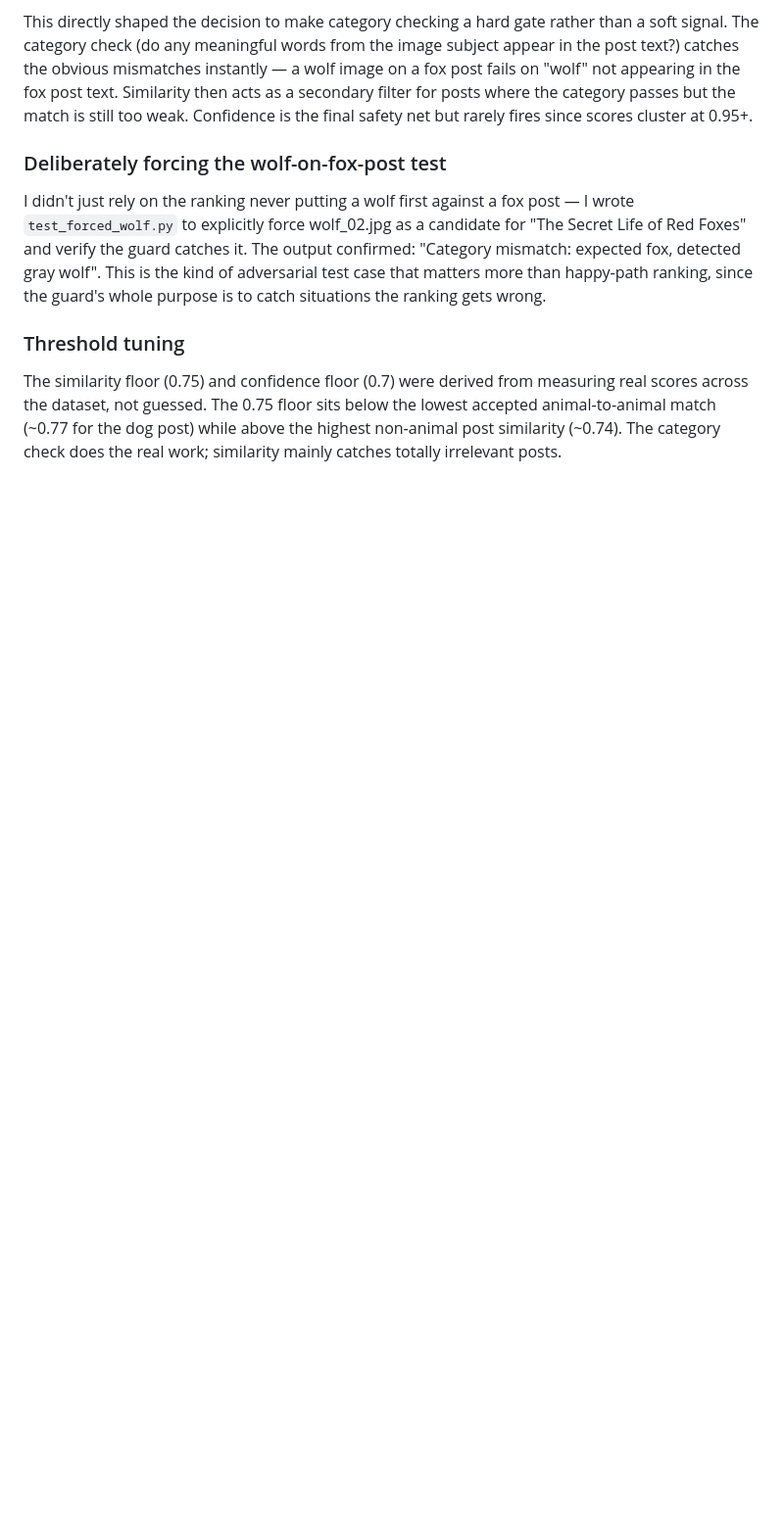
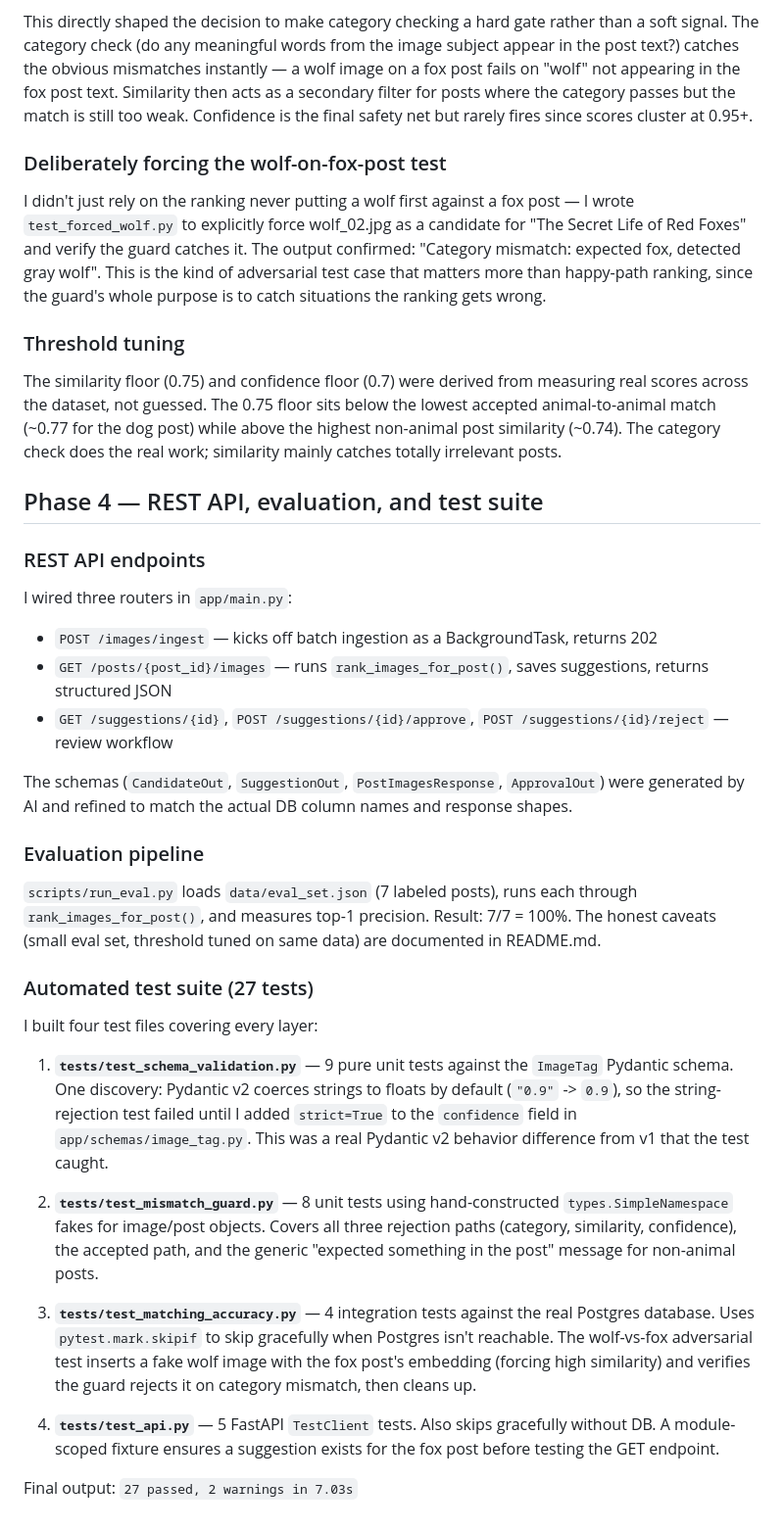
Before and after one commit to siedaa/flyrank-capstone-image-relevance, a Markdown page: BUILDLOG.md, the part around the change. Shown at 98% size. GitHub-like rendering; blank space fills up the shorter version.

```diff
--- a/BUILDLOG.md
+++ b/BUILDLOG.md
@@ -121,3 +121,48 @@ measuring real scores across the dataset, not guessed. The 0.75 floor sits
 below the lowest accepted animal-to-animal match (~0.77 for the dog post)
 while above the highest non-animal post similarity (~0.74). The category
 check does the real work; similarity mainly catches totally irrelevant posts.
+
+## Phase 4 — REST API, evaluation, and test suite
+
+### REST API endpoints
+I wired three routers in `app/main.py`:
+- `POST /images/ingest` — kicks off batch ingestion as a BackgroundTask, returns 202
+- `GET /posts/{post_id}/images` — runs `rank_images_for_post()`, saves suggestions, returns structured JSON
+- `GET /suggestions/{id}`, `POST /suggestions/{id}/approve`, `POST /suggestions/{id}/reject` — review workflow
+
+The schemas (`CandidateOut`, `SuggestionOut`, `PostImagesResponse`,
+`ApprovalOut`) were generated by AI and refined to match the actual DB
+column names and response shapes.
+
+### Evaluation pipeline
+`scripts/run_eval.py` loads `data/eval_set.json` (7 labeled posts), runs
+each through `rank_images_for_post()`, and measures top-1 precision. Result:
+7/7 = 100%. The honest caveats (small eval set, threshold tuned on same
+data) are documented in README.md.
+
+### Automated test suite (27 tests)
+I built four test files covering every layer:
+
+1. **`tests/test_schema_validation.py`** — 9 pure unit tests against the
+   `ImageTag` Pydantic schema. One discovery: Pydantic v2 coerces strings to
+   floats by default (`"0.9"` -> `0.9`), so the string-rejection test failed
+   until I added `strict=True` to the `confidence` field in
+   `app/schemas/image_tag.py`. This was a real Pydantic v2 behavior difference
+   from v1 that the test caught.
+
+2. **`tests/test_mismatch_guard.py`** — 8 unit tests using hand-constructed
+   `types.SimpleNamespace` fakes for image/post objects. Covers all three
+   rejection paths (category, similarity, confidence), the accepted path, and
+   the generic "expected something in the post" message for non-animal posts.
+
+3. **`tests/test_matching_accuracy.py`** — 4 integration tests against the
+   real Postgres database. Uses `pytest.mark.skipif` to skip gracefully when
+   Postgres isn't reachable. The wolf-vs-fox adversarial test inserts a fake
+   wolf image with the fox post's embedding (forcing high similarity) and
+   verifies the guard rejects it on category mismatch, then cleans up.
+
+4. **`tests/test_api.py`** — 5 FastAPI `TestClient` tests. Also skips
+   gracefully without DB. A module-scoped fixture ensures a suggestion exists
+   for the fox post before testing the GET endpoint.
+
+Final output: `27 passed, 2 warnings in 7.03s`
```
Also changed, not shown: EVIDENCE.md (+82 -6 lines), README.md (+1 -1 lines).
